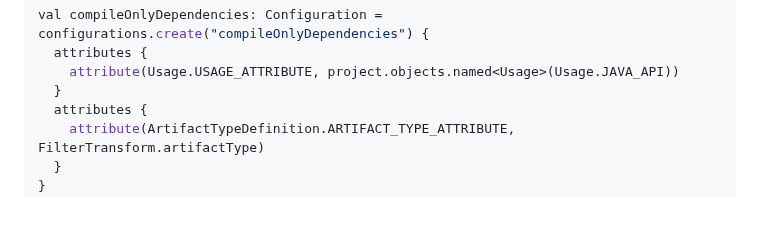
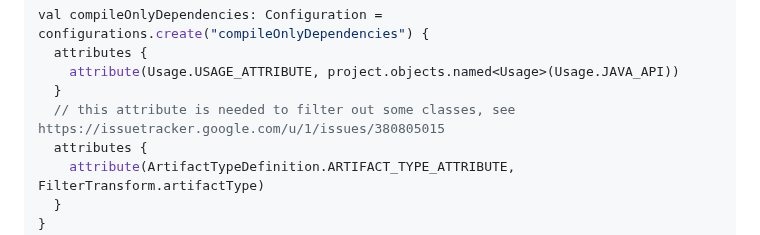
Before and after one commit to GradleUp/gr8, a Markdown page: README.md, the part around the change. GitHub-like rendering; blank space fills up the shorter version.

```diff
--- a/README.md
+++ b/README.md
@@ -91,6 +91,7 @@ val compileOnlyDependencies: Configuration = configurations.create("compileOnlyD
   attributes {
     attribute(Usage.USAGE_ATTRIBUTE, project.objects.named<Usage>(Usage.JAVA_API))
   }
+  // this attribute is needed to filter out some classes, see https://issuetracker.google.com/u/1/issues/380805015
   attributes {
     attribute(ArtifactTypeDefinition.ARTIFACT_TYPE_ATTRIBUTE, FilterTransform.artifactType)
   }
```
